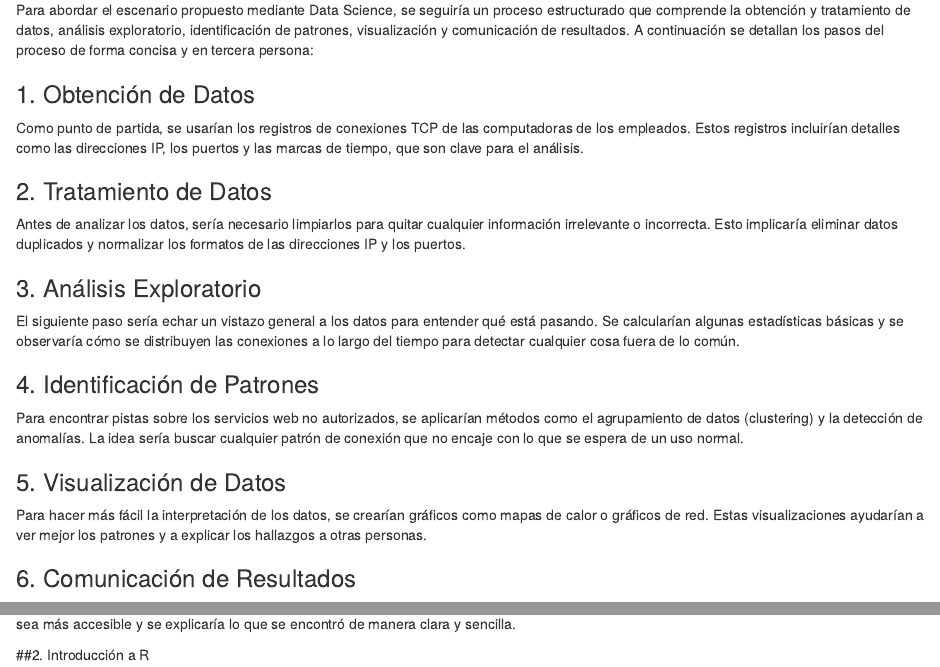
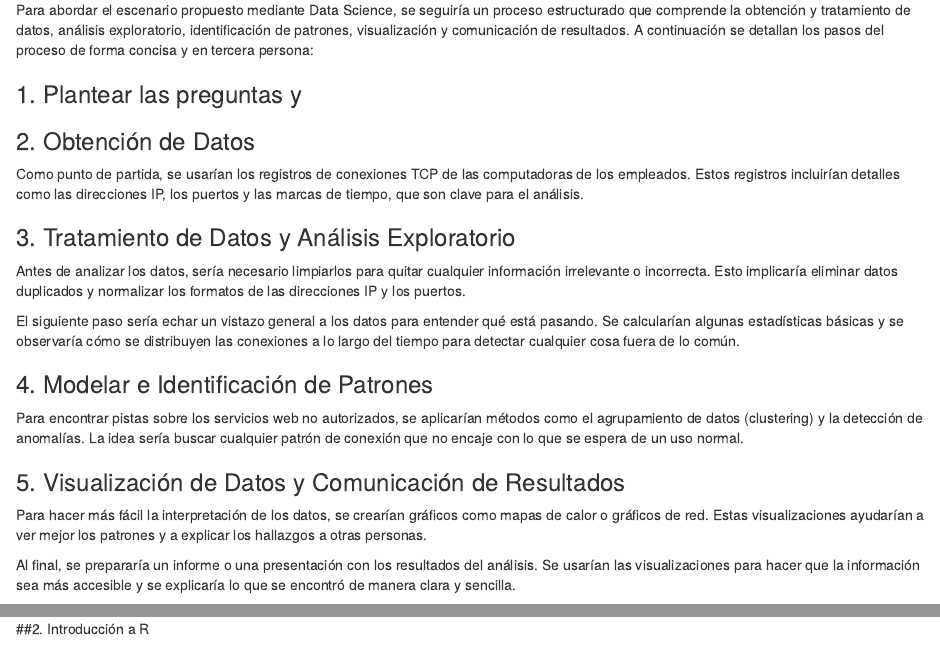
Before and after one commit to ddc12300/practica-dds-1, an R Markdown document (Practica1.Rmd): the page in a window 1100 px wide, from 940 px down, and a second part further down, joined at a grey line. Rendered offline with R 4.5, knitr and Pandoc, with nearby package versions; some code elsewhere in the file could not run offline; common packages that the code uses without loading them are loaded.

Commit message:
Modifico segunda pregunta teorica

```diff
--- a/Practica1.Rmd
+++ b/Practica1.Rmd
@@ -29,35 +29,35 @@ output:
 
 **Inferencial**: Se pretende generalizar los datos a una muestra mayor, en este ejemplo, se busca identificar si un usuario puede ser asignado a un grupo basado en su historial de compras, obteniendo así una muestra mayor.
 
+
 ### Pregunta 2: Considera el siguiente escenario:
 
 Sabemos que un usuario de nuestra red empresarial ha estado usando esta para fines no relacionados con el trabajo, como por ejemplo tener un servicio web no autorizado abierto a la red (otros usuarios tienen servicios web activados y autorizados). No queremos tener que rastrear los puertos de cada PC, y sabemos que la actividad puede haber cesado. Pero podemos acceder a los registros de conexiones TCP de cada máquina de cada trabajador (hacia donde abre conexión un PC concreto). Sabemos que nuestros clientes se conectan desde lugares remotos de forma legítima, como parte de nuestro negocio, y que un trabajador puede haber habilitado temporalmente servicios de prueba. Nuestro objetivo es reducir lo posible la lista de posibles culpables, con tal de explicarles que por favor no expongan nuestros sistemas sin permiso de los operadores o la dirección.
 
 Para abordar el escenario propuesto mediante Data Science, se seguiría un proceso estructurado que comprende la obtención y tratamiento de datos, análisis exploratorio, identificación de patrones, visualización y comunicación de resultados. A continuación se detallan los pasos del proceso de forma concisa y en tercera persona:
 
-### 1. Obtención de Datos
+### 1. Plantear las preguntas y
+
+### 2. Obtención de Datos
 
 Como punto de partida, se usarían los registros de conexiones TCP de las computadoras de los empleados. Estos registros incluirían detalles como las direcciones IP, los puertos y las marcas de tiempo, que son clave para el análisis.
 
-### 2. Tratamiento de Datos
+### 3. Tratamiento de Datos y Análisis Exploratorio
 
 Antes de analizar los datos, sería necesario limpiarlos para quitar cualquier información irrelevante o incorrecta. Esto implicaría eliminar datos duplicados y normalizar los formatos de las direcciones IP y los puertos.
 
-### 3. Análisis Exploratorio
-
 El siguiente paso sería echar un vistazo general a los datos para entender qué está pasando. Se calcularían algunas estadísticas básicas y se observaría cómo se distribuyen las conexiones a lo largo del tiempo para detectar cualquier cosa fuera de lo común.
 
-### 4. Identificación de Patrones
+### 4. Modelar e Identificación de Patrones
 
 Para encontrar pistas sobre los servicios web no autorizados, se aplicarían métodos como el agrupamiento de datos (clustering) y la detección de anomalías. La idea sería buscar cualquier patrón de conexión que no encaje con lo que se espera de un uso normal.
 
-### 5. Visualización de Datos
+### 5. Visualización de Datos y Comunicación de Resultados
 
 Para hacer más fácil la interpretación de los datos, se crearían gráficos como mapas de calor o gráficos de red. Estas visualizaciones ayudarían a ver mejor los patrones y a explicar los hallazgos a otras personas.
 
-### 6. Comunicación de Resultados
+Al final, se prepararía un informe o una presentación con los resultados del análisis. Se usarían las visualizaciones para hacer que la información sea más accesible y se explicaría lo que se encontró de manera clara y sencilla.
 
-Al final, se prepararía un informe o una presentación con los resultados del análisis. Se usarían las visualizaciones para hacer que la información sea más accesible y se explicaría lo que se encontró de manera clara y sencilla.
 
 ##2. Introducción a R
 
```
